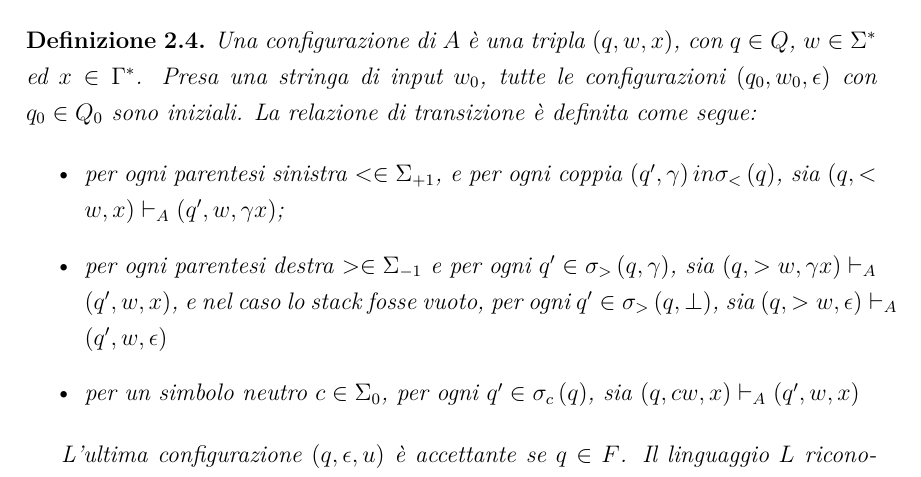
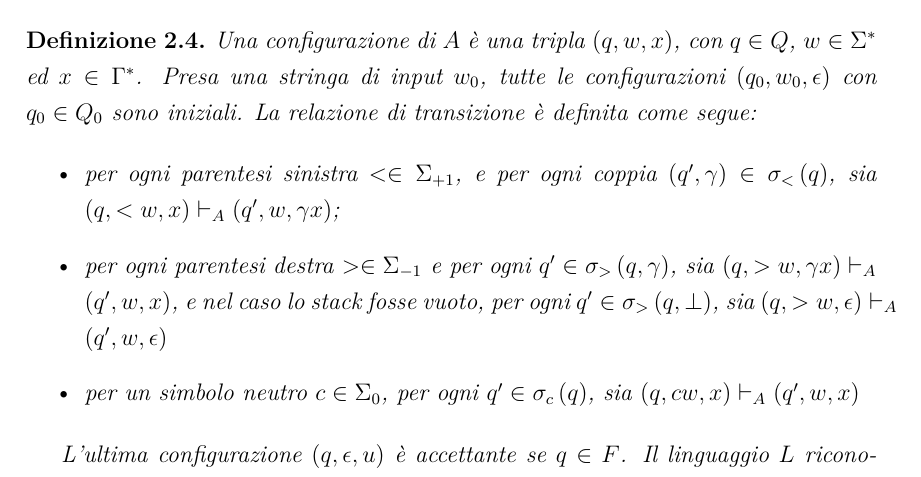
Before and after one commit to Casne99/IDPDA, a LaTeX document (elaborato/tesi.tex): part of page 9 of 24, cut so that both start at the same text. Compiled offline with pdfLaTeX.

Commit message:
Correzioni typo (x2)

```diff
--- a/elaborato/tesi.tex
+++ b/elaborato/tesi.tex
@@ -253,7 +253,7 @@
         La relazione di transizione è definita come segue:
 
         \begin{itemize}
-            \item per ogni parentesi sinistra $< \in \Sigma_{+1}$, e per ogni coppia $\left(q', \gamma\right) in \sigma_<\left(q\right)$, sia $(q, <w, x) \vdash_{A} (q', w, \gamma x)$;
+            \item per ogni parentesi sinistra $< \in \Sigma_{+1}$, e per ogni coppia $\left(q', \gamma\right) \in \sigma_<\left(q\right)$, sia $(q, <w, x) \vdash_{A} (q', w, \gamma x)$;
             \item per ogni parentesi destra $> \in \Sigma_{-1}$ e per ogni $q' \in \sigma_>\left(q, \gamma\right)$, sia $(q, >w, \gamma x) \vdash_{A} (q', w, x)$, e nel caso lo stack fosse vuoto, per ogni $q' \in \sigma_>\left(q, \perp\right)$, sia $\left(q, >w, \epsilon\right) \vdash_{A} \left(q', w, \epsilon\right)$
             \item per un simbolo neutro $c \in \Sigma_0$, per ogni $q' \in \sigma_c\left(q\right)$, sia $\left(q, cw, x\right) \vdash_{A} \left(q', w, x\right)$
         \end{itemize}
```
